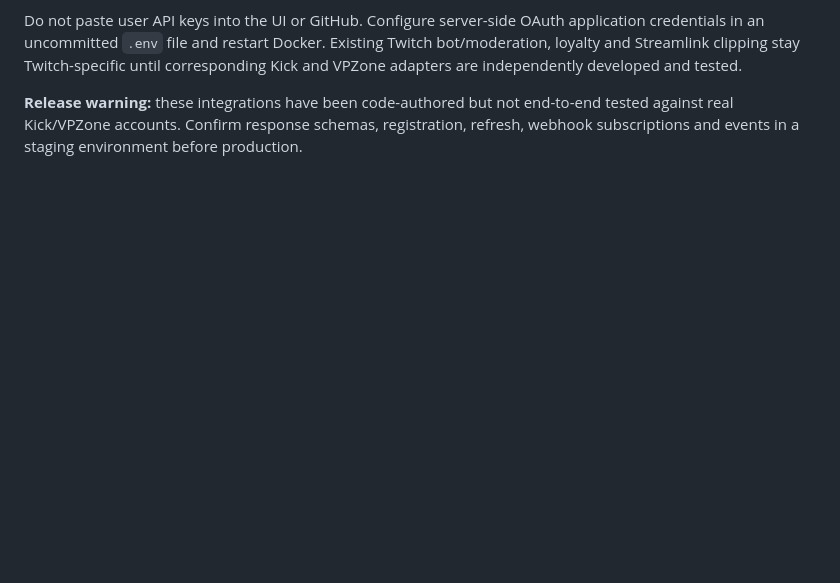
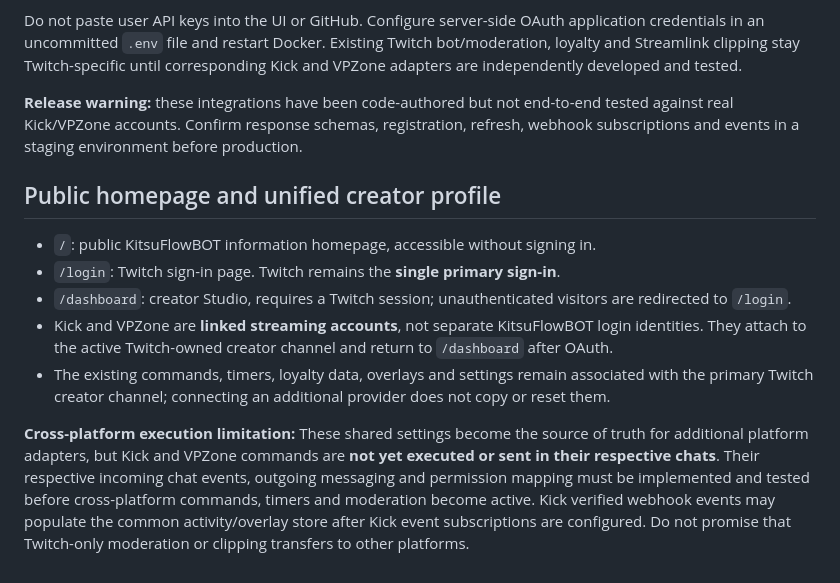
Before and after one commit to NekoSuneProjects/KitsuFlowBOT, a Markdown page: README.md, the part around the change. Drawn GitHub-style; blank space fills up the shorter version.

Commit message:
docs: public homepage, primary Twitch login and linked provider profile behaviour

```diff
--- a/README.md
+++ b/README.md
@@ -143,3 +143,13 @@ The Studio **Connections** page now supports two additional OAuth 2.1 broadcaste
 Do not paste user API keys into the UI or GitHub. Configure server-side OAuth application credentials in an uncommitted `.env` file and restart Docker. Existing Twitch bot/moderation, loyalty and Streamlink clipping stay Twitch-specific until corresponding Kick and VPZone adapters are independently developed and tested.
 
 **Release warning:** these integrations have been code-authored but not end-to-end tested against real Kick/VPZone accounts. Confirm response schemas, registration, refresh, webhook subscriptions and events in a staging environment before production.
+
+## Public homepage and unified creator profile
+
+- `/`: public KitsuFlowBOT information homepage, accessible without signing in.
+- `/login`: Twitch sign-in page. Twitch remains the **single primary sign-in**.
+- `/dashboard`: creator Studio, requires a Twitch session; unauthenticated visitors are redirected to `/login`.
+- Kick and VPZone are **linked streaming accounts**, not separate KitsuFlowBOT login identities. They attach to the active Twitch-owned creator channel and return to `/dashboard` after OAuth.
+- The existing commands, timers, loyalty data, overlays and settings remain associated with the primary Twitch creator channel; connecting an additional provider does not copy or reset them.
+
+**Cross-platform execution limitation:** These shared settings become the source of truth for additional platform adapters, but Kick and VPZone commands are **not yet executed or sent in their respective chats**. Their respective incoming chat events, outgoing messaging and permission mapping must be implemented and tested before cross-platform commands, timers and moderation become active. Kick verified webhook events may populate the common activity/overlay store after Kick event subscriptions are configured. Do not promise that Twitch-only moderation or clipping transfers to other platforms.
```
